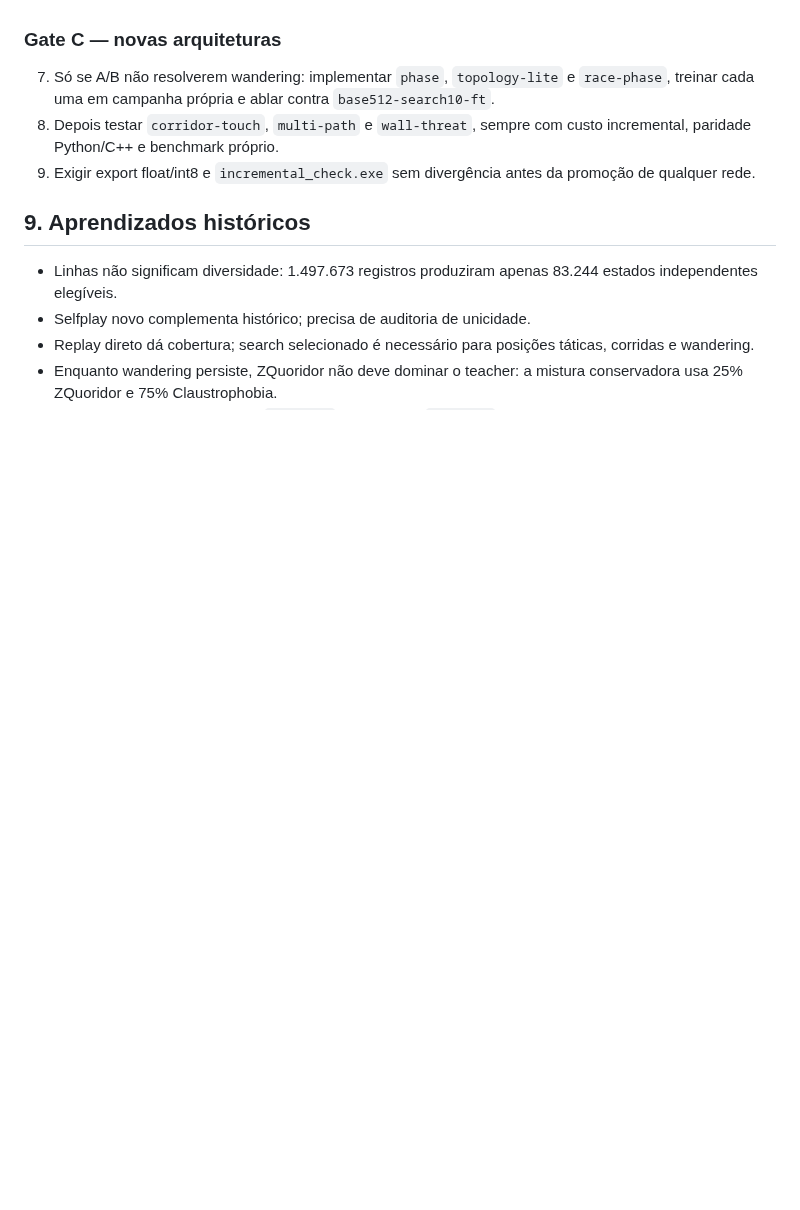
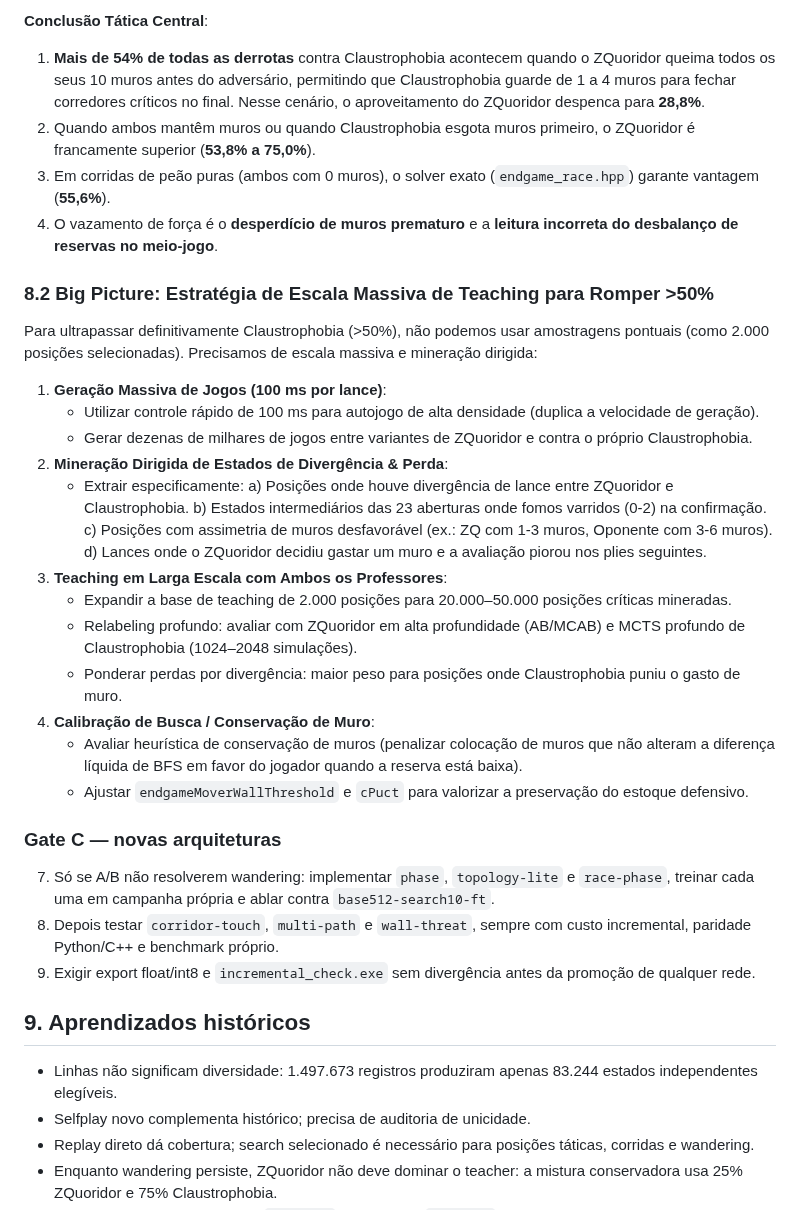
Before and after one commit to gitzambrano/zquoridor, a Markdown page: plano-zquoridor.md, the part around one of its changes. Rendered like a GitHub page; blank space fills up the shorter version.

```diff
--- a/plano-zquoridor.md
+++ b/plano-zquoridor.md
@@ -351,3 +380,29 @@ Conclusão: `race512-search10-ft` é a melhor rede geral até o momento (+6 p.p.
+**Conclusão Tática Central**:
+1. **Mais de 54% de todas as derrotas** contra Claustrophobia acontecem quando o ZQuoridor queima todos os seus 10 muros antes do adversário, permitindo que Claustrophobia guarde de 1 a 4 muros para fechar corredores críticos no final. Nesse cenário, o aproveitamento do ZQuoridor despenca para **28,8%**.
+2. Quando ambos mantêm muros ou quando Claustrophobia esgota muros primeiro, o ZQuoridor é francamente superior (**53,8% a 75,0%**).
+3. Em corridas de peão puras (ambos com 0 muros), o solver exato (`endgame_race.hpp`) garante vantagem (**55,6%**).
+4. O vazamento de força é o **desperdício de muros prematuro** e a **leitura incorreta do desbalanço de reservas no meio-jogo**.
+
+### 8.2 Big Picture: Estratégia de Escala Massiva de Teaching para Romper >50%
+
+Para ultrapassar definitivamente Claustrophobia (>50%), não podemos usar amostragens pontuais (como 2.000 posições selecionadas). Precisamos de escala massiva e mineração dirigida:
+
+1. **Geração Massiva de Jogos (100 ms por lance)**:
+   - Utilizar controle rápido de 100 ms para autojogo de alta densidade (duplica a velocidade de geração).
+   - Gerar dezenas de milhares de jogos entre variantes de ZQuoridor e contra o próprio Claustrophobia.
+2. **Mineração Dirigida de Estados de Divergência & Perda**:
+   - Extrair especificamente:
+     a) Posições onde houve divergência de lance entre ZQuoridor e Claustrophobia.
+     b) Estados intermediários das 23 aberturas onde fomos varridos (0-2) na confirmação.
+     c) Posições com assimetria de muros desfavorável (ex.: ZQ com 1-3 muros, Oponente com 3-6 muros).
+     d) Lances onde o ZQuoridor decidiu gastar um muro e a avaliação piorou nos plies seguintes.
+3. **Teaching em Larga Escala com Ambos os Professores**:
+   - Expandir a base de teaching de 2.000 posições para 20.000–50.000 posições críticas mineradas.
+   - Relabeling profundo: avaliar com ZQuoridor em alta profundidade (AB/MCAB) e MCTS profundo de Claustrophobia (1024–2048 simulações).
+   - Ponderar perdas por divergência: maior peso para posições onde Claustrophobia puniu o gasto de muro.
+4. **Calibração de Busca / Conservação de Muro**:
+   - Avaliar heurística de conservação de muros (penalizar colocação de muros que não alteram a diferença líquida de BFS em favor do jogador quando a reserva está baixa).
+   - Ajustar `endgameMoverWallThreshold` e `cPuct` para valorizar a preservação do estoque defensivo.
 
 ### Gate C — novas arquiteturas
 
```
Also changed, not shown: other parts of plano-zquoridor.md (+30 -1 lines).
